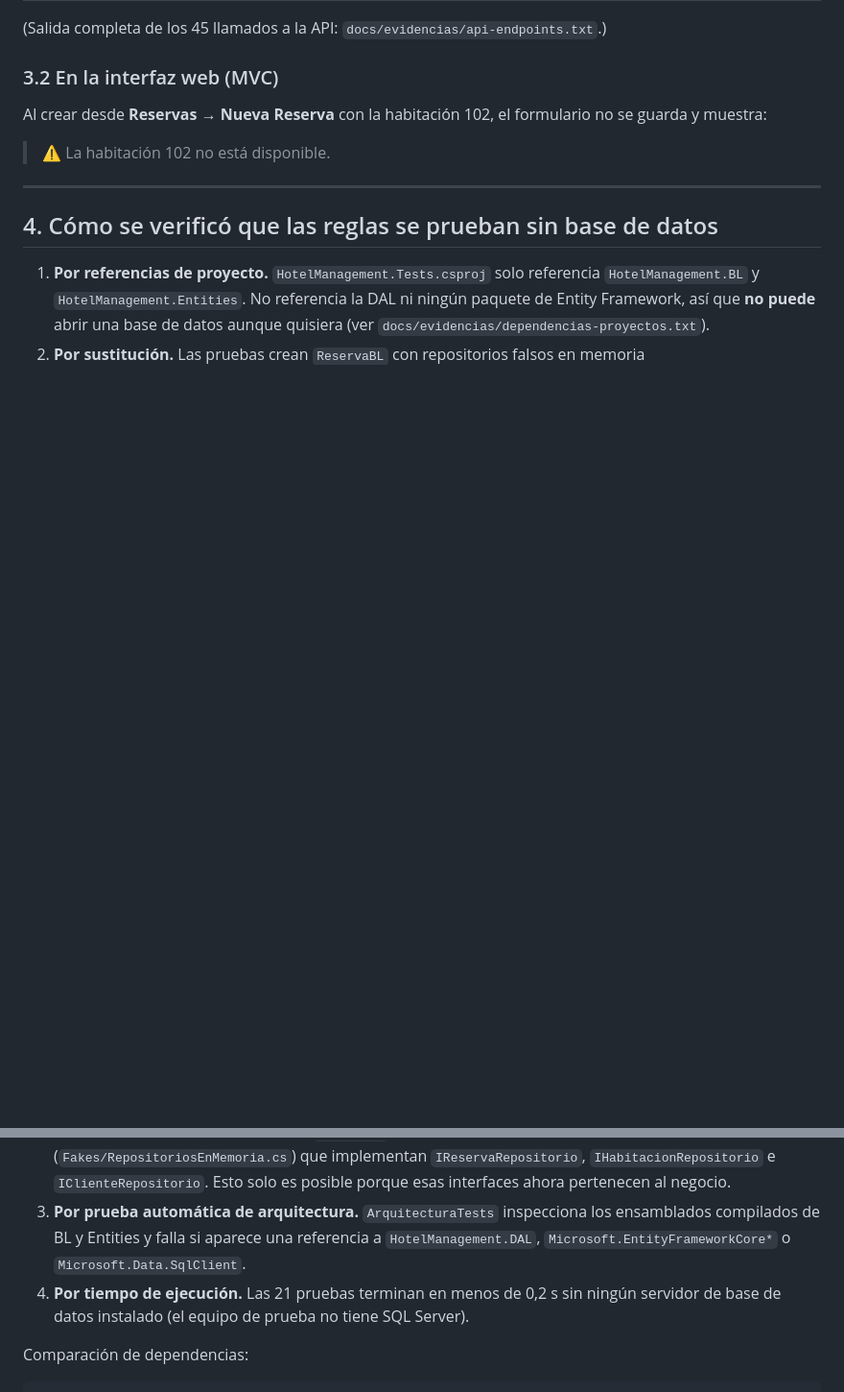
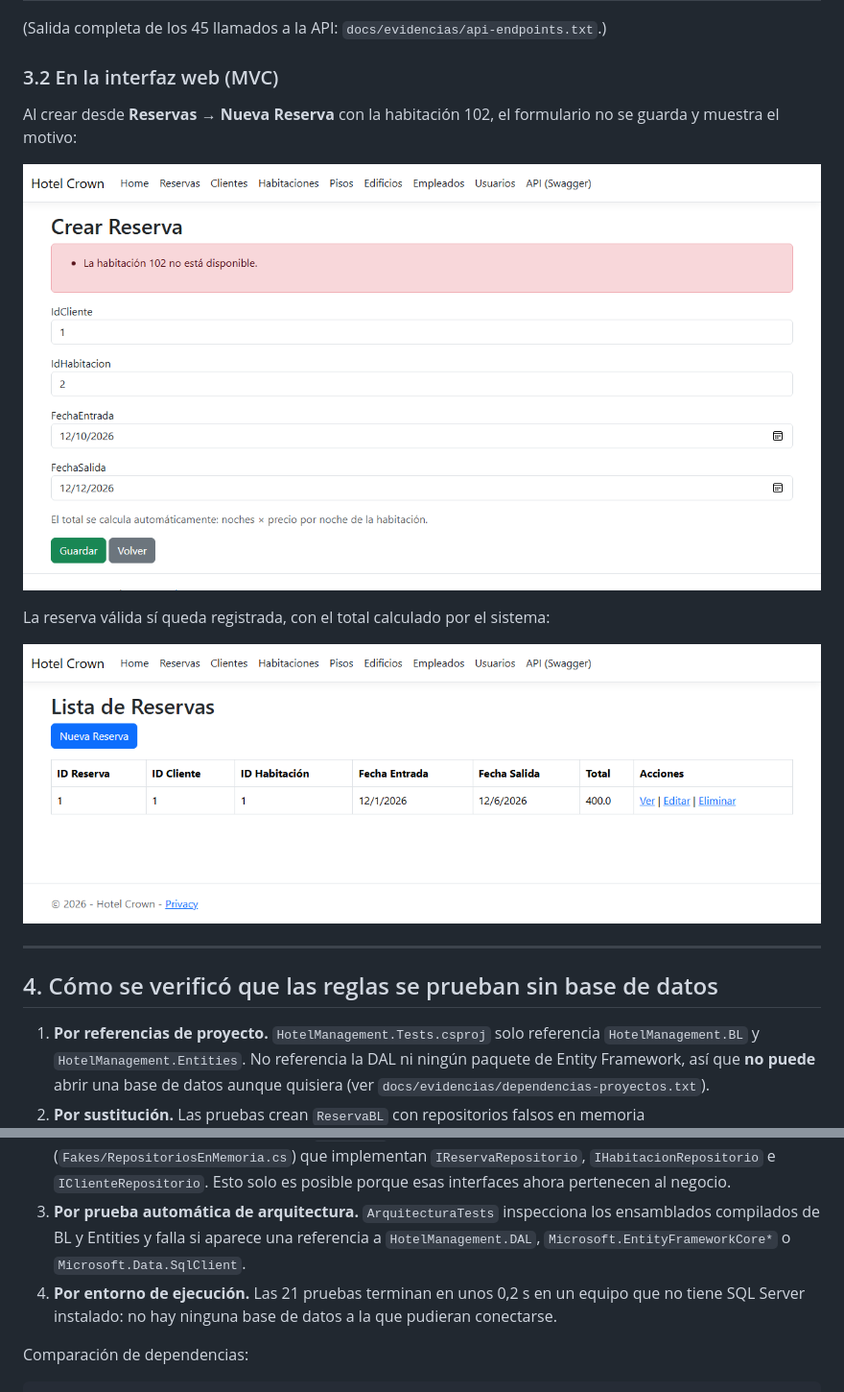
Before and after one commit to jaydenhammerxx245-klkrd/ghc, a Markdown page: docs/02-Evidencias-de-Verificacion.md, 2 parts joined by grey strips. Shown at 96% size. Rendered like a GitHub page; pictures changed too: docs/evidencias/capturas/web-reserva-rechazada.png (added), docs/evidencias/capturas/web-reservas-lista.png (added); blank space fills up the shorter version.

```diff
--- a/docs/02-Evidencias-de-Verificacion.md
+++ b/docs/02-Evidencias-de-Verificacion.md
@@ -94,9 +94,13 @@ Otros rechazos registrados (todos 422):
 
 ### 3.2 En la interfaz web (MVC)
 
-Al crear desde **Reservas → Nueva Reserva** con la habitación 102, el formulario no se guarda y muestra:
+Al crear desde **Reservas → Nueva Reserva** con la habitación 102, el formulario no se guarda y muestra el motivo:
 
-> ⚠ La habitación 102 no está disponible.
+![Reserva rechazada en la interfaz web](evidencias/capturas/web-reserva-rechazada.png)
+
+La reserva válida sí queda registrada, con el total calculado por el sistema:
+
+![Listado de reservas](evidencias/capturas/web-reservas-lista.png)
 
 ---
 
@@ -105,7 +109,7 @@ Al crear desde **Reservas → Nueva Reserva** con la habitación 102, el formula
 1. **Por referencias de proyecto.** `HotelManagement.Tests.csproj` solo referencia `HotelManagement.BL` y `HotelManagement.Entities`. No referencia la DAL ni ningún paquete de Entity Framework, así que **no puede** abrir una base de datos aunque quisiera (ver `docs/evidencias/dependencias-proyectos.txt`).
 2. **Por sustitución.** Las pruebas crean `ReservaBL` con repositorios falsos en memoria (`Fakes/RepositoriosEnMemoria.cs`) que implementan `IReservaRepositorio`, `IHabitacionRepositorio` e `IClienteRepositorio`. Esto solo es posible porque esas interfaces ahora pertenecen al negocio.
 3. **Por prueba automática de arquitectura.** `ArquitecturaTests` inspecciona los ensamblados compilados de BL y Entities y falla si aparece una referencia a `HotelManagement.DAL`, `Microsoft.EntityFrameworkCore*` o `Microsoft.Data.SqlClient`.
-4. **Por tiempo de ejecución.** Las 21 pruebas terminan en menos de 0,2 s sin ningún servidor de base de datos instalado (el equipo de prueba no tiene SQL Server).
+4. **Por entorno de ejecución.** Las 21 pruebas terminan en unos 0,2 s en un equipo que no tiene SQL Server instalado: no hay ninguna base de datos a la que pudieran conectarse.
 
 Comparación de dependencias:
 
```
Also changed, not shown: docs/03-Capa-de-API.md (+4 -0 lines), docs/evidencias/capturas/swagger-endpoints.png (added), 8 other files.
